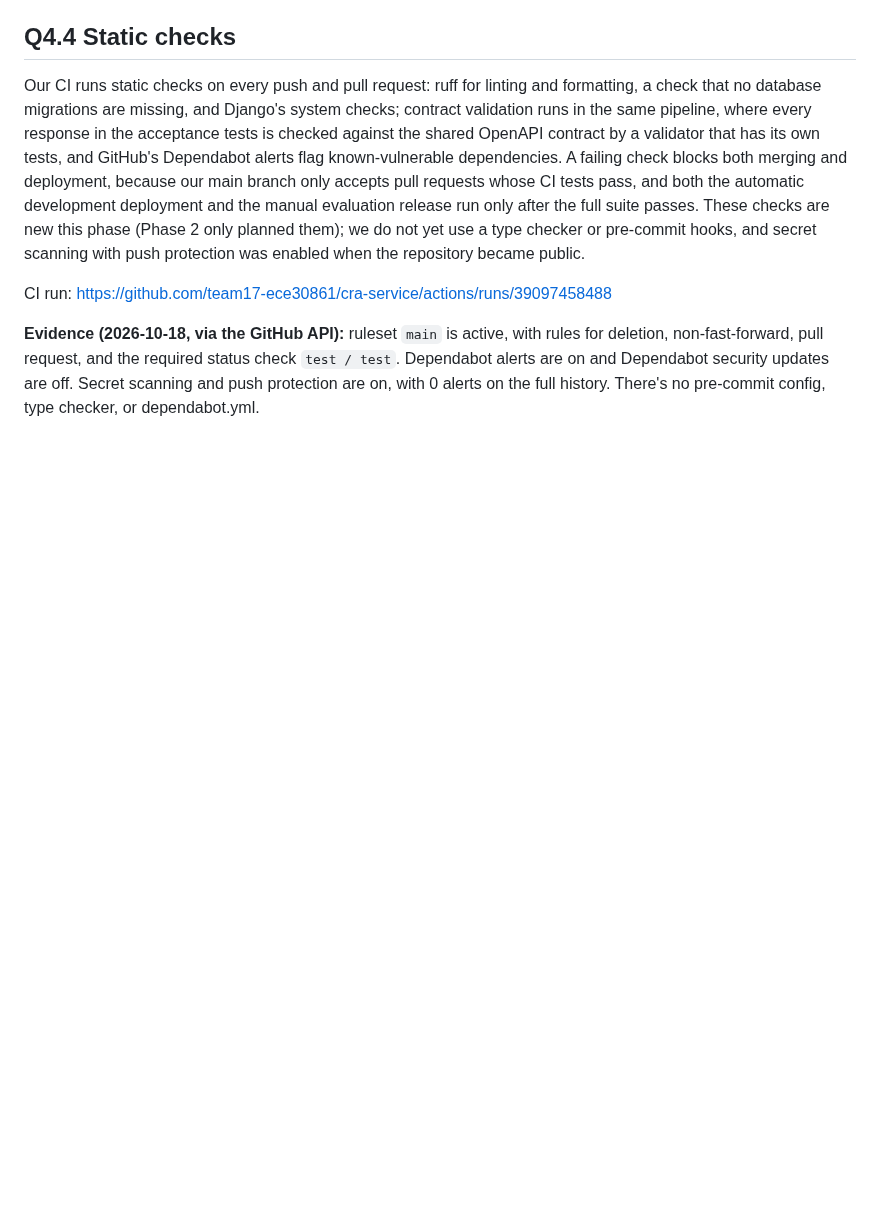
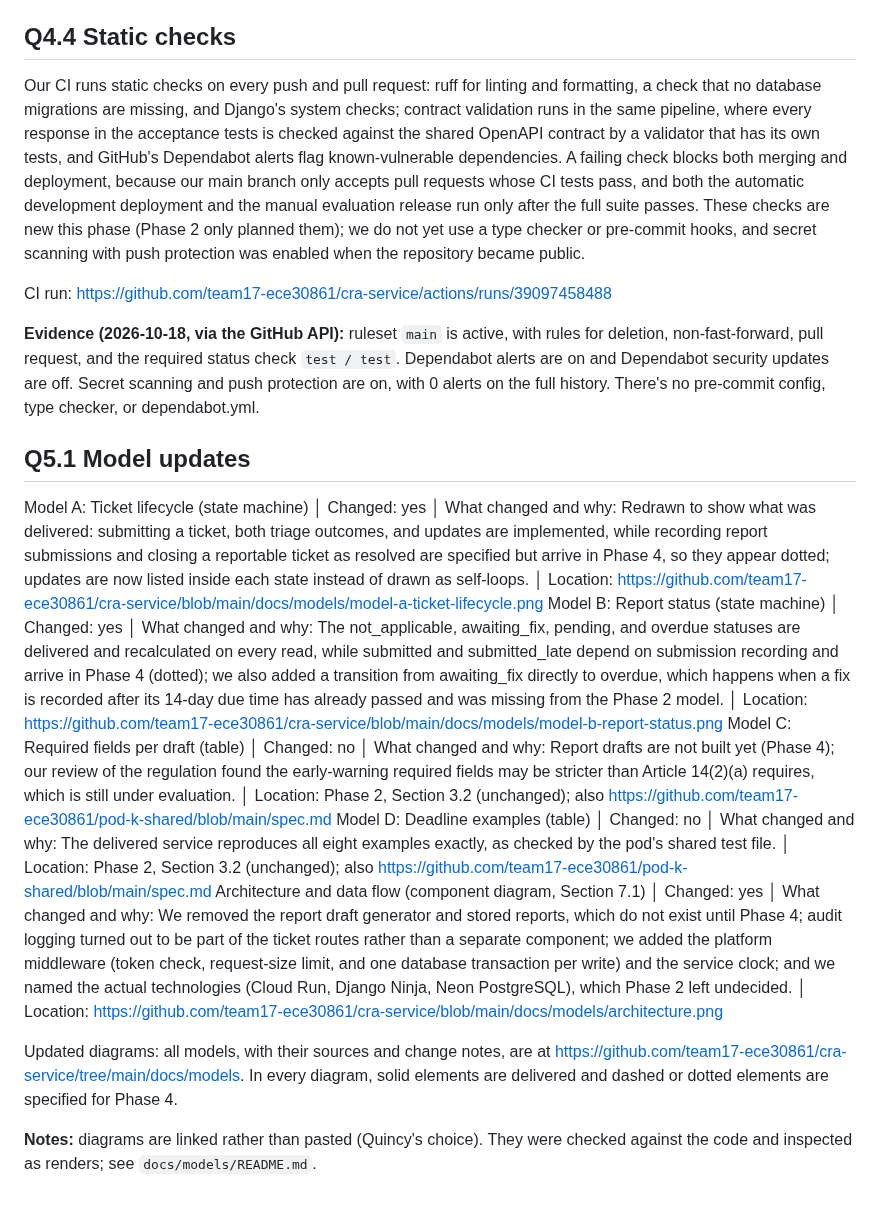
Before and after one commit to team17-ece30861/cra-service, a Markdown page: docs/reports/phase3.md, the part around the change. Rendered like a GitHub page; blank space fills up the shorter version.

Commit message:
Save the Phase 3 report answer for Q5.1 (#49)
Co-authored-by: Claude Opus 5.5 <noreply@anthropic.com>

```diff
--- a/docs/reports/phase3.md
+++ b/docs/reports/phase3.md
@@ -136,3 +136,15 @@ Our CI runs static checks on every push and pull request: ruff for linting and f
 CI run: https://github.com/team17-ece30861/cra-service/actions/runs/39097458488
 
 **Evidence (2026-10-18, via the GitHub API):** ruleset `main` is active, with rules for deletion, non-fast-forward, pull request, and the required status check `test / test`. Dependabot alerts are on and Dependabot security updates are off. Secret scanning and push protection are on, with 0 alerts on the full history. There's no pre-commit config, type checker, or dependabot.yml.
+
+## Q5.1 Model updates
+
+Model A: Ticket lifecycle (state machine) │ Changed: yes │ What changed and why: Redrawn to show what was delivered: submitting a ticket, both triage outcomes, and updates are implemented, while recording report submissions and closing a reportable ticket as resolved are specified but arrive in Phase 4, so they appear dotted; updates are now listed inside each state instead of drawn as self-loops. │ Location: https://github.com/team17-ece30861/cra-service/blob/main/docs/models/model-a-ticket-lifecycle.png
+Model B: Report status (state machine) │ Changed: yes │ What changed and why: The not_applicable, awaiting_fix, pending, and overdue statuses are delivered and recalculated on every read, while submitted and submitted_late depend on submission recording and arrive in Phase 4 (dotted); we also added a transition from awaiting_fix directly to overdue, which happens when a fix is recorded after its 14-day due time has already passed and was missing from the Phase 2 model. │ Location: https://github.com/team17-ece30861/cra-service/blob/main/docs/models/model-b-report-status.png
+Model C: Required fields per draft (table) │ Changed: no │ What changed and why: Report drafts are not built yet (Phase 4); our review of the regulation found the early-warning required fields may be stricter than Article 14(2)(a) requires, which is still under evaluation. │ Location: Phase 2, Section 3.2 (unchanged); also https://github.com/team17-ece30861/pod-k-shared/blob/main/spec.md
+Model D: Deadline examples (table) │ Changed: no │ What changed and why: The delivered service reproduces all eight examples exactly, as checked by the pod's shared test file. │ Location: Phase 2, Section 3.2 (unchanged); also https://github.com/team17-ece30861/pod-k-shared/blob/main/spec.md
+Architecture and data flow (component diagram, Section 7.1) │ Changed: yes │ What changed and why: We removed the report draft generator and stored reports, which do not exist until Phase 4; audit logging turned out to be part of the ticket routes rather than a separate component; we added the platform middleware (token check, request-size limit, and one database transaction per write) and the service clock; and we named the actual technologies (Cloud Run, Django Ninja, Neon PostgreSQL), which Phase 2 left undecided. │ Location: https://github.com/team17-ece30861/cra-service/blob/main/docs/models/architecture.png
+
+Updated diagrams: all models, with their sources and change notes, are at https://github.com/team17-ece30861/cra-service/tree/main/docs/models. In every diagram, solid elements are delivered and dashed or dotted elements are specified for Phase 4.
+
+**Notes:** diagrams are linked rather than pasted (Quincy's choice). They were checked against the code and inspected as renders; see `docs/models/README.md`.
```
